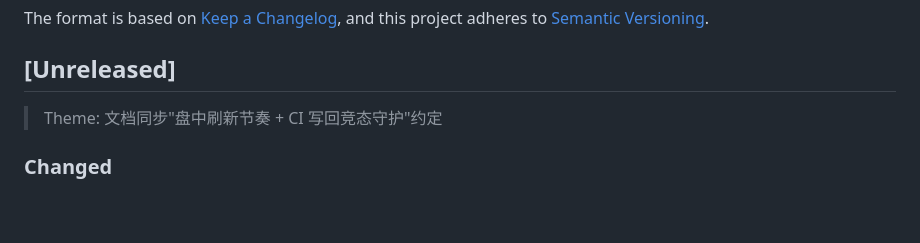
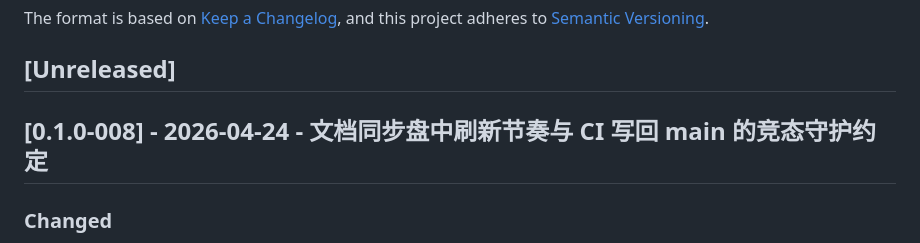
Before and after one commit to xiulonnn-crypto/Tianfu_Strategy, a Markdown page: CHANGELOG.md, the part around the change. GitHub-like rendering; blank space fills up the shorter version.

Commit message:
chore: bump CHANGELOG to [0.1.0-008]

```diff
--- a/CHANGELOG.md
+++ b/CHANGELOG.md
@@ -7,7 +7,7 @@ and this project adheres to [Semantic Versioning](https://semver.org/spec/v2.0.0
 
 ## [Unreleased]
 
-> Theme: 文档同步"盘中刷新节奏 + CI 写回竞态守护"约定
+## [0.1.0-008] - 2026-04-24 - 文档同步盘中刷新节奏与 CI 写回 main 的竞态守护约定
 
 ### Changed
 
```
